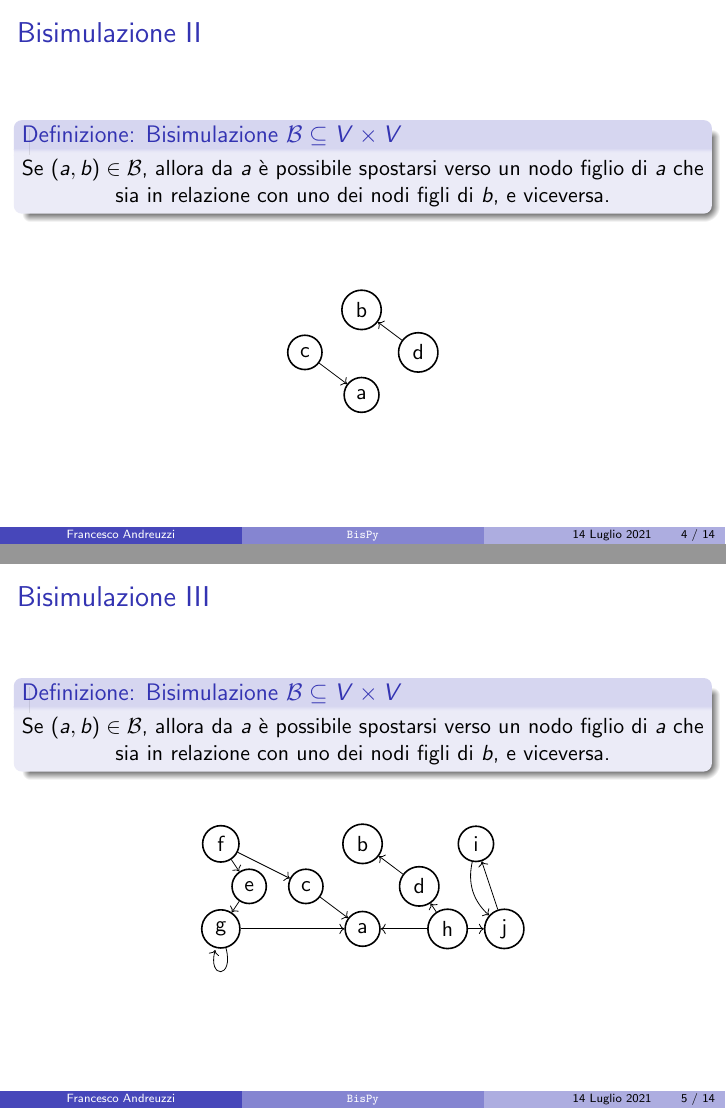
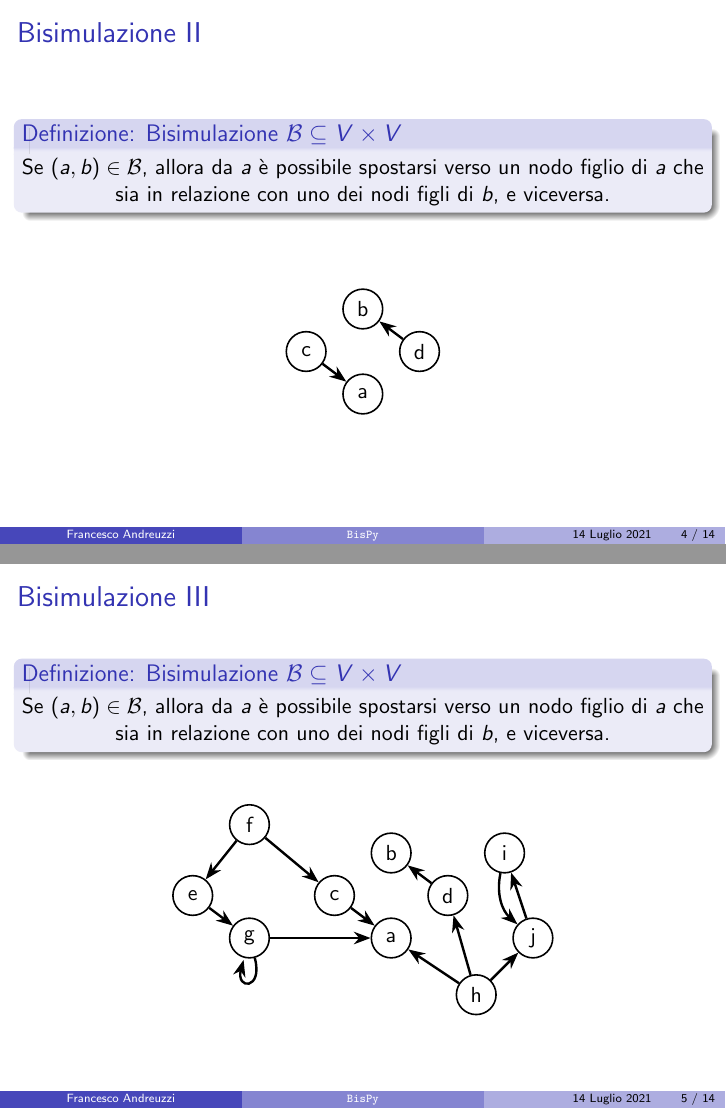
Before and after one commit to fandreuz/bsc-thesis, LaTeX slides (slides/slides.tex): pages 4 and 5 of 14, joined at a grey line. Compiled offline with pdfLaTeX.

Commit message:
improve graphs

```diff
--- a/slides/slides.tex
+++ b/slides/slides.tex
@@ -11,6 +11,8 @@
 \usetikzlibrary{backgrounds}
 \usepackage{amsmath}
 \usetheme{Boadilla}
+
+\newcommand{\nodesize}{.7cm}
 
 \newcommand{\bisimulation}{\begin{block}{Definizione: Bisimulazione $\mathcal{B} \subseteq V \times V$}
     \centering
@@ -123,14 +125,15 @@
 
     \begin{figure}
         \begin{tikzpicture}[scale=0.5]
-            \begin{scope}[every node/.style={circle,thick,draw}]
+            \begin{scope}[every node/.style={circle,thick,draw,minimum size=\nodesize}]
                 \node (a) at (0,0) {a};
                 \node (b) at (0,3) {b};
                 \node (c) at (-2,1.5) {c};
                 \node (d) at (2,1.5) {d};
             \end{scope}
 
-            \begin{scope}
+            \begin{scope}[>={Stealth[black]},,
+                every edge/.style={draw=black,very thick}]
                 \path [->] (c) edge node {} (a);
                 \path [->] (d) edge node {} (b);
             \end{scope}
@@ -145,20 +148,21 @@
 
     \begin{figure}
         \begin{tikzpicture}[scale=0.5]
-            \begin{scope}[every node/.style={circle,thick,draw}]
+            \begin{scope}[every node/.style={circle,thick,draw,minimum size=\nodesize}]
                 \node (a) at (0,0) {a};
                 \node (b) at (0,3) {b};
                 \node (c) at (-2,1.5) {c};
                 \node (d) at (2,1.5) {d};
-                \node (e) at (-4,1.5) {e};
-                \node (f) at (-5,3) {f};
+                \node (e) at (-7,1.5) {e};
+                \node (f) at (-5,4) {f};
                 \node (g) at (-5,0) {g};
-                \node (h) at (3,0) {h};
+                \node (h) at (3,-2) {h};
                 \node (i) at (4,3) {i};
                 \node (j) at (5,0) {j};
             \end{scope}
 
-            \begin{scope}
+            \begin{scope}[>={Stealth[black]},,
+                every edge/.style={draw=black,very thick}]
                 \path [->] (c) edge node {} (a);
                 \path [->] (d) edge node {} (b);
 
```
Also changed, not shown: slides/slides.tex (6 more changed lines).
